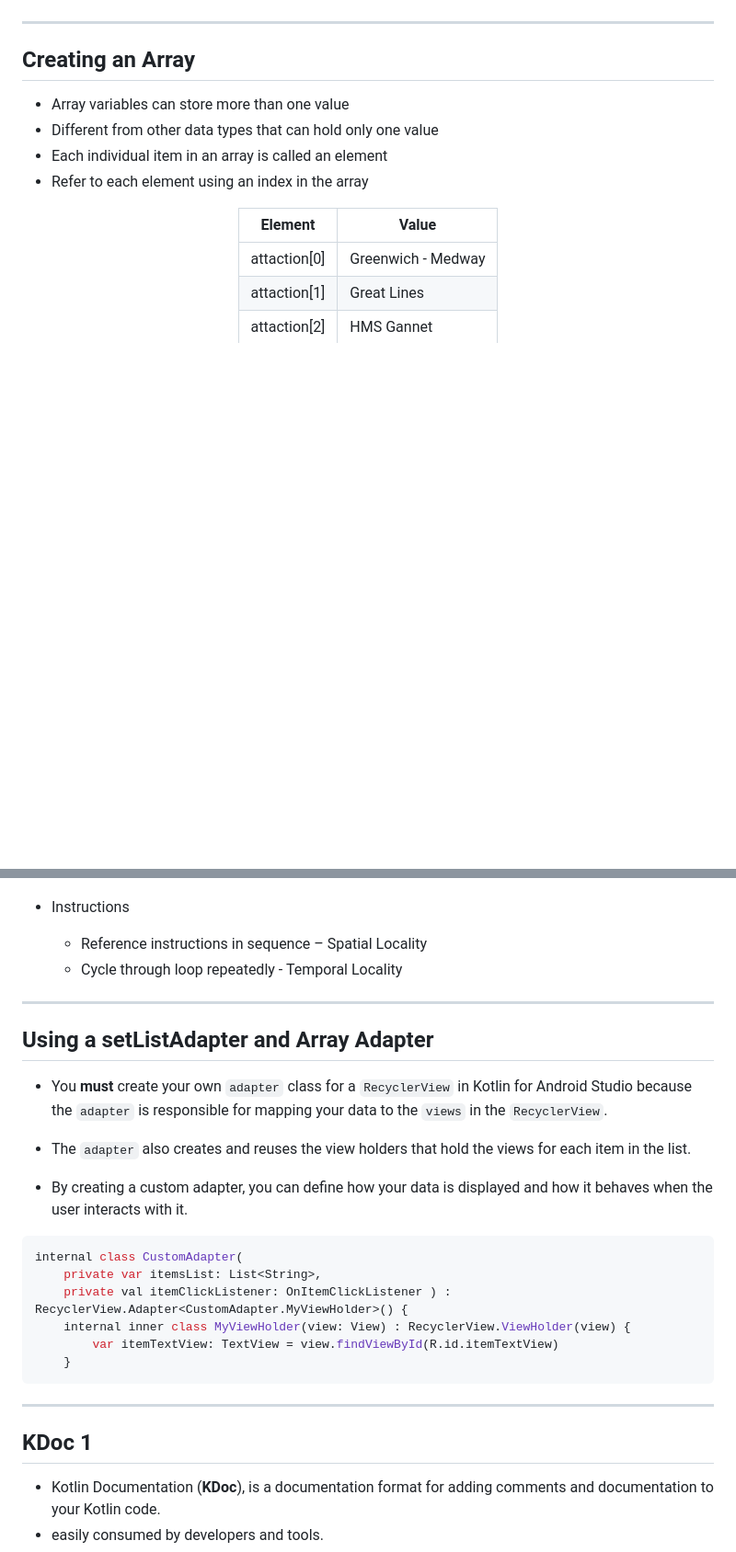
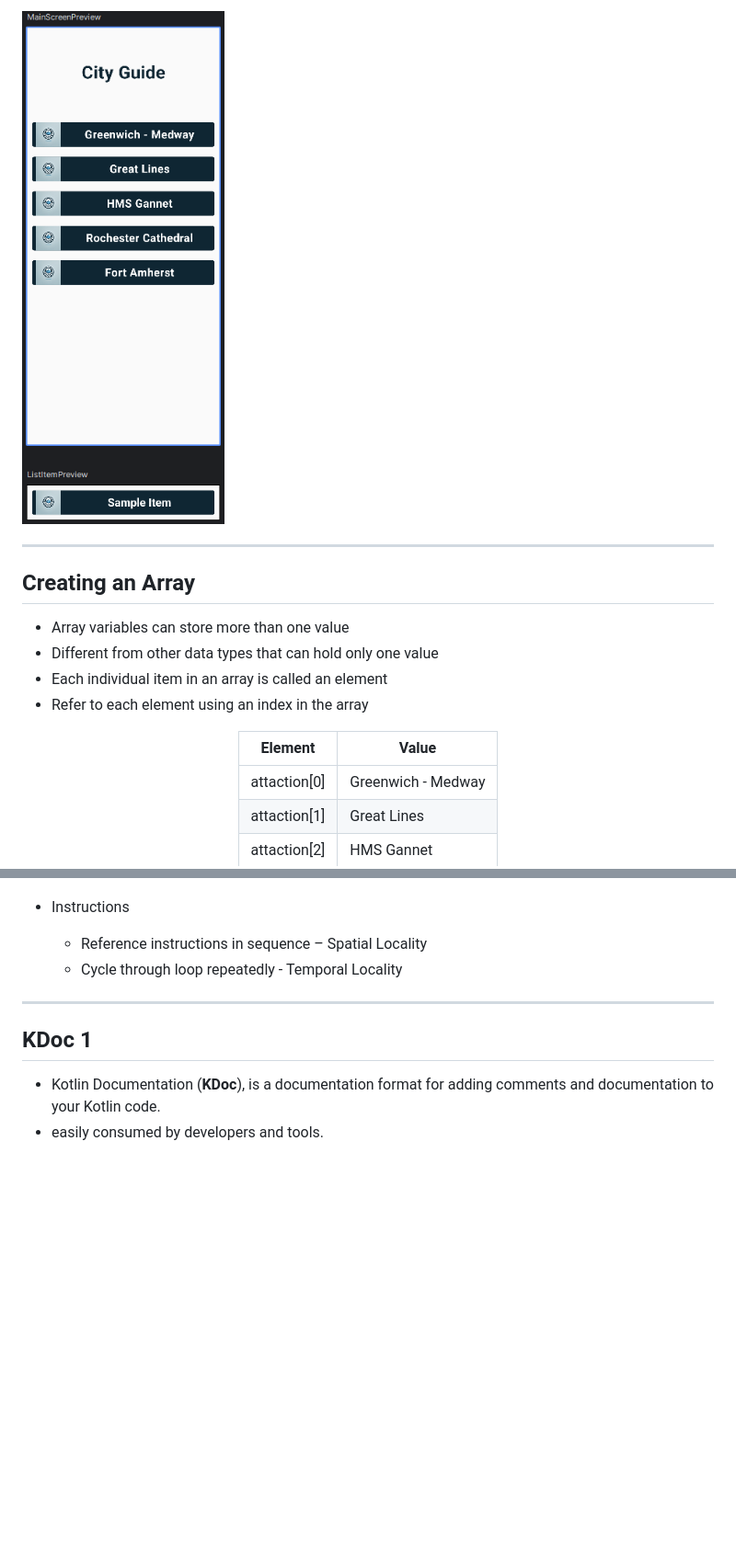
Before and after one commit to UniOfGreenwich/ELEE1146-COMP1836-Lectures, a Markdown page: content/ListsArraysandWebBrowsers/ListsArraysandWebBrowsers.md, 2 parts joined by grey strips. Shown: that part at 92% size. GitHub-like rendering; pictures changed too: figures/ListItem.png (added); blank space fills up the shorter version.

````diff
--- a/content/ListsArraysandWebBrowsers/ListsArraysandWebBrowsers.md
+++ b/content/ListsArraysandWebBrowsers/ListsArraysandWebBrowsers.md
@@ -60,3 +81,4 @@ math: true
+![bg right:30% 60%](../../figures/ListItem.png)
 
 ---
 
@@ -260,28 +282,6 @@
 
 ---
 
-## Using a setListAdapter and Array Adapter
-
-- You **must** create your own `adapter` class for a `RecyclerView` in Kotlin for Android Studio because the `adapter` is responsible for mapping your data to the `views` in the `RecyclerView`.
-
-- The `adapter` also creates and reuses the view holders that hold the views for each item in the list.
-
-- By creating a custom adapter, you can define how your data is displayed and how it behaves when the user interacts with it.
-
-```kt
-internal class CustomAdapter(
-    private var itemsList: List<String>,
-    private val itemClickListener: OnItemClickListener ) : RecyclerView.Adapter<CustomAdapter.MyViewHolder>() {
-    internal inner class MyViewHolder(view: View) : RecyclerView.ViewHolder(view) {
-        var itemTextView: TextView = view.findViewById(R.id.itemTextView)
-    }
-```
-<!--
-the internal modifier is used to restrict the visibility of a class, function, property, or other declarations to within the same module. A module, in this context, is typically defined as a group of Kotlin files compiled together. In other words, elements marked as internal can only be accessed within the same module.
--->
-
----
-
 ## KDoc 1
 - Kotlin Documentation (**KDoc**), is a documentation format for adding comments and documentation to your Kotlin code.
 - easily consumed by developers and tools.
````
Also changed, not shown: other parts of content/ListsArraysandWebBrowsers/ListsArraysandWebBrowsers.md (+32 -45 lines).
